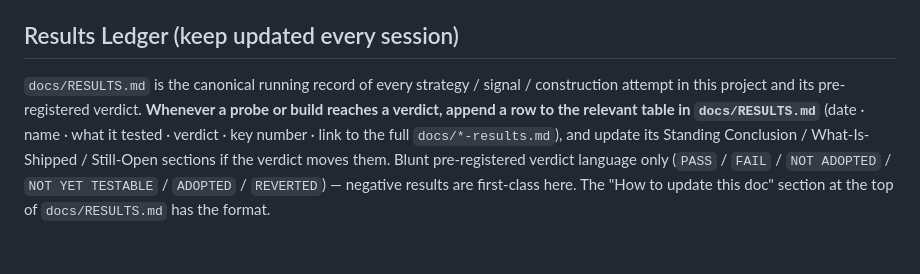
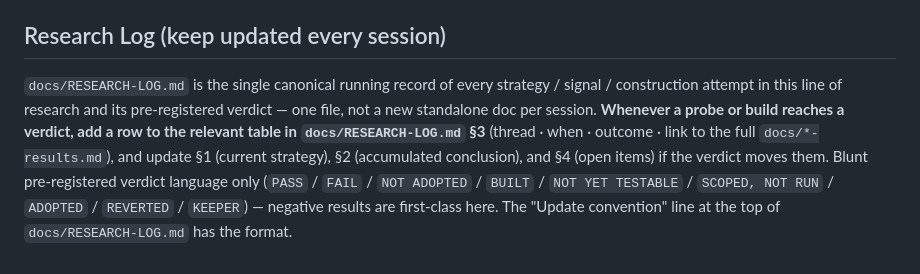
Before and after one commit to np-float-sand/acadia, a Markdown page: CLAUDE.md, the part around the change. Rendered like a GitHub page.

```diff
--- a/CLAUDE.md
+++ b/CLAUDE.md
@@ -61,13 +61,14 @@ See `output/grid_search_results.csv` for all 243 combinations ranked by Sharpe.
   genuinely annual-only names. `value_chain_report` no longer crashes under `--prior-regime` (Gate 2
   is reported `n/a` for a window with no 2024-H2 episode).
 
-## Results Ledger (keep updated every session)
+## Research Log (keep updated every session)
 
-`docs/RESULTS.md` is the canonical running record of every strategy / signal / construction
-attempt in this project and its pre-registered verdict. **Whenever a probe or build reaches a
-verdict, append a row to the relevant table in `docs/RESULTS.md`** (date · name · what it tested ·
-verdict · key number · link to the full `docs/*-results.md`), and update its Standing Conclusion /
-What-Is-Shipped / Still-Open sections if the verdict moves them. Blunt pre-registered verdict
-language only (`PASS` / `FAIL` / `NOT ADOPTED` / `NOT YET TESTABLE` / `ADOPTED` / `REVERTED`) —
-negative results are first-class here. The "How to update this doc" section at the top of
-`docs/RESULTS.md` has the format.
+`docs/RESEARCH-LOG.md` is the single canonical running record of every strategy / signal /
+construction attempt in this line of research and its pre-registered verdict — one file, not a
+new standalone doc per session. **Whenever a probe or build reaches a verdict, add a row to the
+relevant table in `docs/RESEARCH-LOG.md` §3** (thread · when · outcome · link to the full
+`docs/*-results.md`), and update §1 (current strategy), §2 (accumulated conclusion), and §4 (open
+items) if the verdict moves them. Blunt pre-registered verdict language only (`PASS` / `FAIL` /
+`NOT ADOPTED` / `BUILT` / `NOT YET TESTABLE` / `SCOPED, NOT RUN` / `ADOPTED` / `REVERTED` /
+`KEEPER`) — negative results are first-class here. The "Update convention" line at the top of
+`docs/RESEARCH-LOG.md` has the format.
```
Also changed, not shown: docs/RESEARCH-LOG.md (+9 -2 lines), docs/RESULTS.md (deleted, +0 -155 lines).
